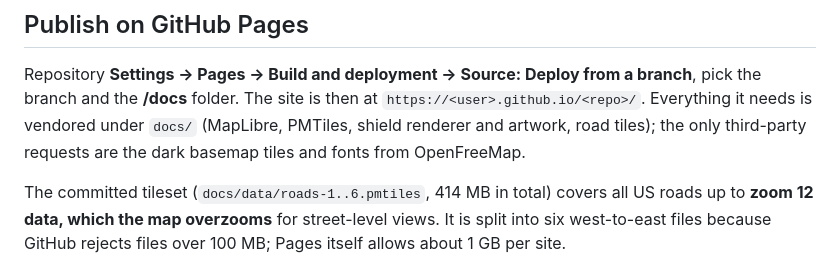
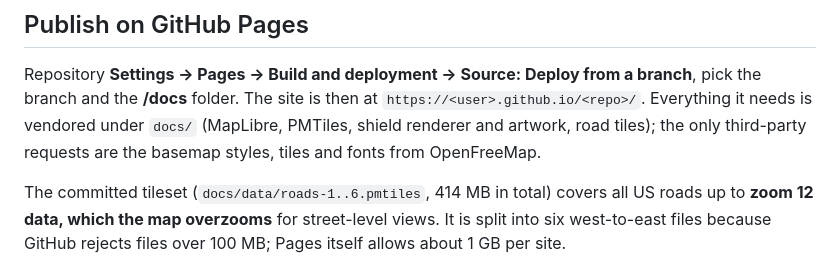
Before and after one commit to abcasada/speed-limit-map, a Markdown page: README.md, the part around the change. GitHub-like rendering.

Commit message:
README: basemap wording
Co-Authored-By: Claude Sonnet 5.5 <noreply@anthropic.com>
Claude-Session: https://claude.ai/code/session_0156H6FvdQqkWHakwSCuKELn

```diff
--- a/README.md
+++ b/README.md
@@ -32,7 +32,7 @@ node server.mjs            # http://localhost:8080/
 
 Repository **Settings -> Pages -> Build and deployment -> Source: Deploy from a branch**, pick the branch and the
 **/docs** folder. The site is then at `https://<user>.github.io/<repo>/`. Everything it needs is vendored under `docs/`
-(MapLibre, PMTiles, shield renderer and artwork, road tiles); the only third-party requests are the dark basemap tiles and
+(MapLibre, PMTiles, shield renderer and artwork, road tiles); the only third-party requests are the basemap styles, tiles and
 fonts from OpenFreeMap.
 
 The committed tileset (`docs/data/roads-1..6.pmtiles`, 414 MB in total) covers all US roads up to **zoom 12 data, which the
```
